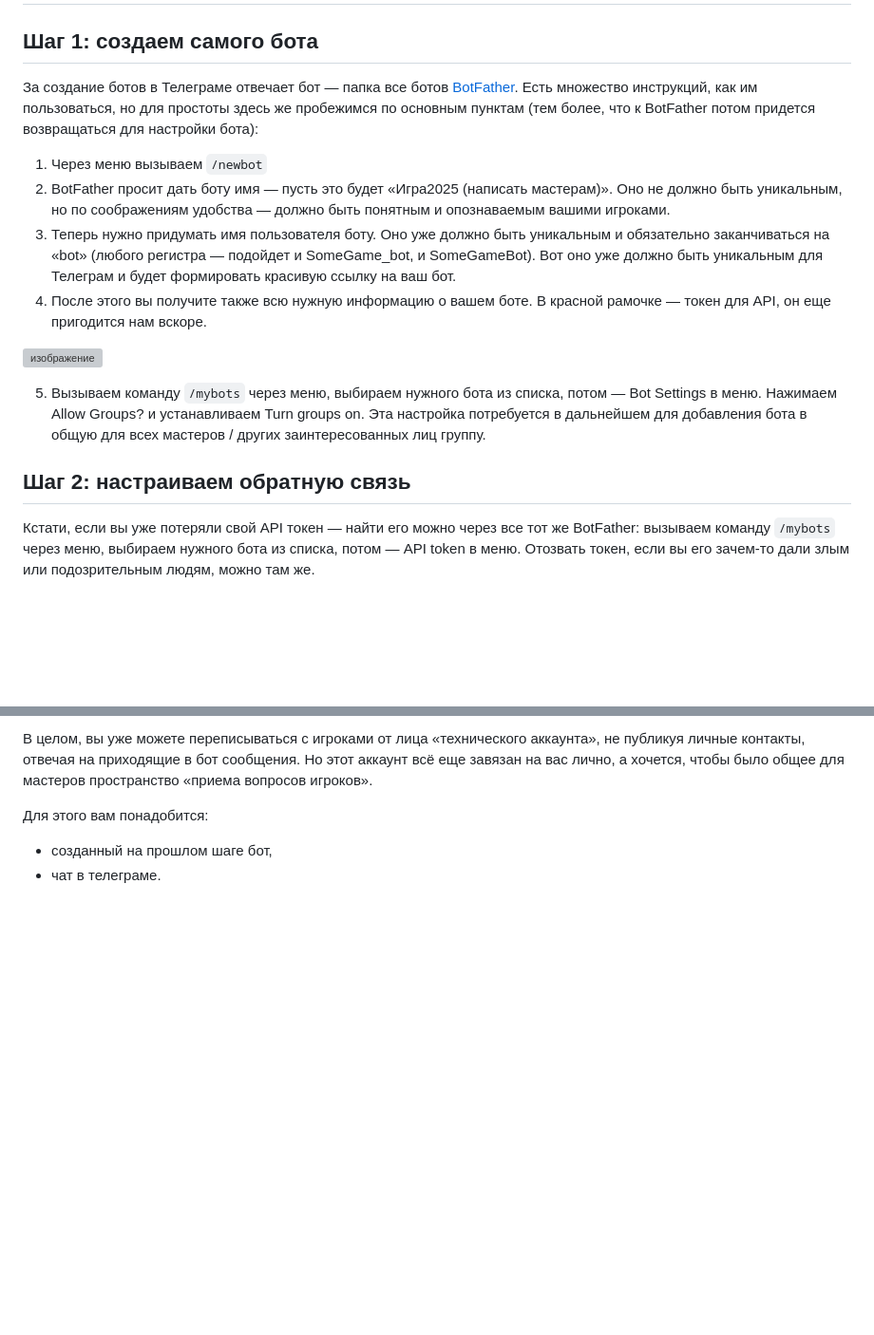
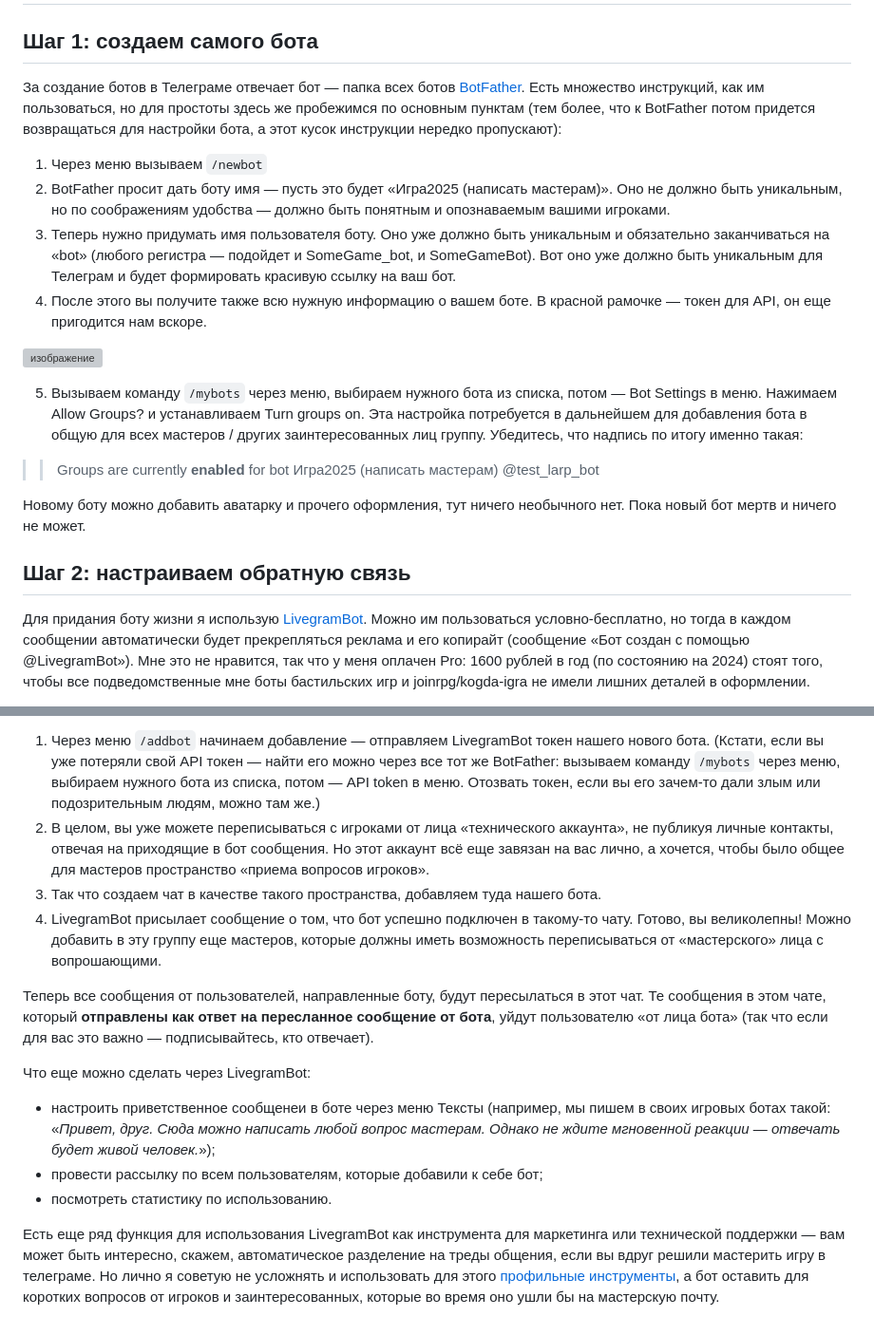
Before and after one commit to tsareva/tsareva.github.io, a Markdown page: rpg_bot_creation.md, 2 parts joined by grey strips. Shown: that part at 95% size. Drawn GitHub-style; blank space fills up the shorter version; grey boxes are pictures that could not be loaded.

```diff
--- a/rpg_bot_creation.md
+++ b/rpg_bot_creation.md
@@ -2,7 +2,7 @@
 
 ## Шаг 1: создаем самого бота
 
-За создание ботов в Телеграме отвечает бот — папка все ботов [BotFather](https://t.me/BotFather). Есть множество инструкций, как им пользоваться, но для простоты здесь же пробежимся по основным пунктам (тем более, что к BotFather потом придется возвращаться для настройки бота):
+За создание ботов в Телеграме отвечает бот — папка всех ботов [BotFather](https://t.me/BotFather). Есть множество инструкций, как им пользоваться, но для простоты здесь же пробежимся по основным пунктам (тем более, что к BotFather потом придется возвращаться для настройки бота, а этот кусок инструкции нередко пропускают):
 1. Через меню вызываем `/newbot`
 2. BotFather просит дать боту имя — пусть это будет «Игра2025 (написать мастерам)». Оно не должно быть уникальным, но по соображениям удобства — должно быть понятным и опознаваемым вашими игроками.
 3. Теперь нужно придумать имя пользователя боту. Оно уже должно быть уникальным и обязательно заканчиваться на «bot» (любого регистра — подойдет и SomeGame_bot, и SomeGameBot). Вот оно уже должно быть уникальным для Телеграм и будет формировать красивую ссылку на ваш бот.
@@ -10,9 +10,13 @@
 
 ![изображение](https://github.com/user-attachments/assets/4c271be9-43a9-42ca-9e41-495b5af5d79c)
 
-5. Вызываем команду `/mybots` через меню, выбираем нужного бота из списка, потом — Bot Settings в меню. Нажимаем Allow Groups? и устанавливаем Turn groups on. Эта настройка потребуется в дальнейшем для добавления бота в общую для всех мастеров / других заинтересованных лиц группу.
+5. Вызываем команду `/mybots` через меню, выбираем нужного бота из списка, потом — Bot Settings в меню. Нажимаем Allow Groups? и устанавливаем Turn groups on. Эта настройка потребуется в дальнейшем для добавления бота в общую для всех мастеров / других заинтересованных лиц группу. Убедитесь, что надпись по итогу именно такая:
+
+>> Groups are currently **enabled** for bot Игра2025 (написать мастерам) @test_larp_bot
+
+Новому боту можно добавить аватарку и прочего оформления, тут ничего необычного нет. Пока новый бот мертв и ничего не может.
 
 ## Шаг 2: настраиваем обратную связь
 
-Кстати, если вы уже потеряли свой API токен — найти его можно через все тот же BotFather: вызываем команду `/mybots` через меню, выбираем нужного бота из списка, потом — API token в меню. Отозвать токен, если вы его зачем-то дали злым или подозрительным людям, можно там же.
+Для придания боту жизни я использую [LivegramBot](https://t.me/LivegramBot). Можно им пользоваться условно-бесплатно, но тогда в каждом сообщении автоматически будет прекрепляться реклама и его копирайт (сообщение «Бот создан с помощью @LivegramBot»). Мне это не нравится, так что у меня оплачен Pro: 1600 рублей в год (по состоянию на 2024) стоят того, чтобы все подведомственные мне боты бастильских игр и joinrpg/kogda-igra не имели лишних деталей в оформлении.
 
@@ -19,6 +24,14 @@
 
-В целом, вы уже можете переписываться с игроками от лица «технического аккаунта», не публикуя личные контакты, отвечая на приходящие в бот сообщения. Но этот аккаунт всё еще завязан на вас лично, а хочется, чтобы было общее для мастеров пространство «приема вопросов игроков».
+1. Через меню `/addbot` начинаем добавление — отправляем LivegramBot токен нашего нового бота. (Кстати, если вы уже потеряли свой API токен — найти его можно через все тот же BotFather: вызываем команду `/mybots` через меню, выбираем нужного бота из списка, потом — API token в меню. Отозвать токен, если вы его зачем-то дали злым или подозрительным людям, можно там же.)
+2. В целом, вы уже можете переписываться с игроками от лица «технического аккаунта», не публикуя личные контакты, отвечая на приходящие в бот сообщения. Но этот аккаунт всё еще завязан на вас лично, а хочется, чтобы было общее для мастеров пространство «приема вопросов игроков».
+3. Так что создаем чат в качестве такого пространства, добавляем туда нашего бота.
+4. LivegramBot присылает сообщение о том, что бот успешно подключен в такому-то чату. Готово, вы великолепны! Можно добавить в эту группу еще мастеров, которые должны иметь возможность переписываться от «мастерского» лица с вопрошающими.
 
-Для этого вам понадобится:
-- созданный на прошлом шаге бот,
-- чат в телеграме.
+Теперь все сообщения от пользователей, направленные боту, будут пересылаться в этот чат. Те сообщения в этом чате, который **отправлены как ответ на пересланное сообщение от бота**, уйдут пользователю «от лица бота» (так что если для вас это важно — подписывайтесь, кто отвечает).
+
+Что еще можно сделать через LivegramBot:
+- настроить приветственное сообщенеи в боте через меню Тексты (например, мы пишем в своих игровых ботах такой: «_Привет, друг. Сюда можно написать любой вопрос мастерам. Однако не ждите мгновенной реакции — отвечать будет живой человек._»);
+- провести рассылку по всем пользователям, которые добавили к себе бот;
+- посмотреть статистику по использованию.
+
+Есть еще ряд функция для использования LivegramBot как инструмента для маркетинга или технической поддержки — вам может быть интересно, скажем, автоматическое разделение на треды общения, если вы вдруг решили мастерить игру в телеграме. Но лично я советую не усложнять и использовать для этого [профильные инструменты](joinrpg.ru), а бот оставить для коротких вопросов от игроков и заинтересованных, которые во время оно ушли бы на мастерскую почту.
```
Also changed, not shown: other parts of rpg_bot_creation.md (+1 -0 lines).
